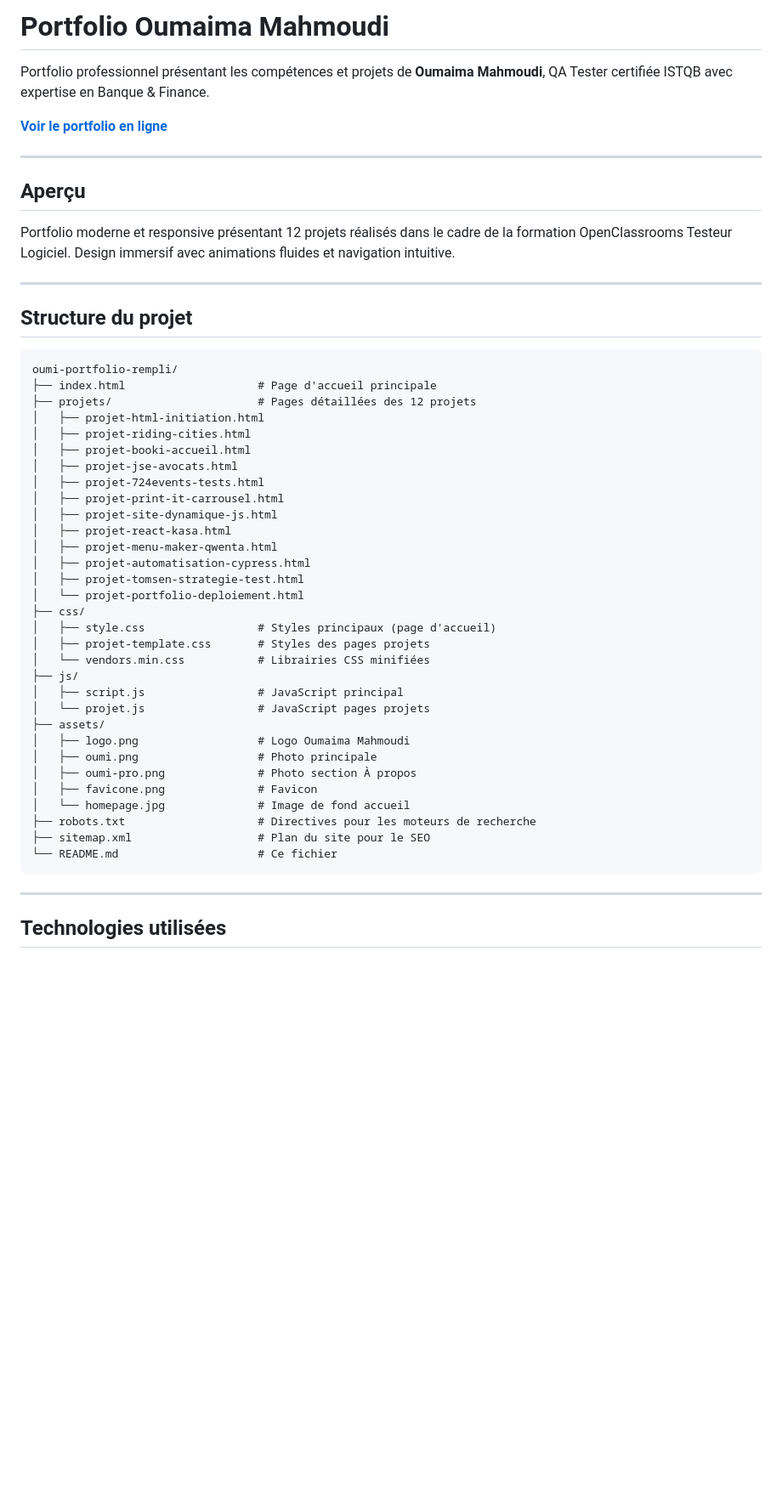
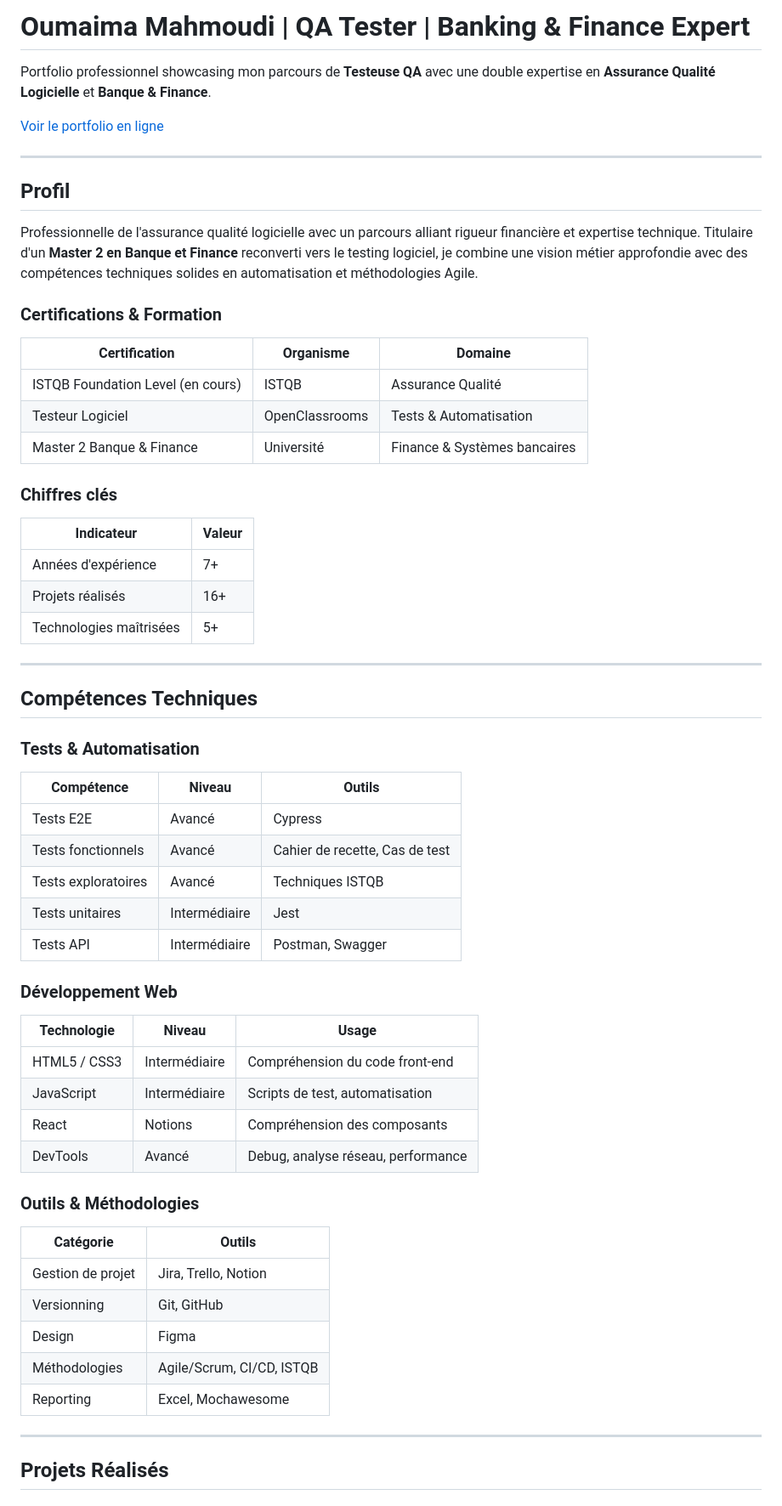
Before and after one commit to mahmoumaima/portfolio-oumaima, a Markdown page: README.md, the part around one of its changes. Shown at 85% size. Rendered like a GitHub page; blank space fills up the shorter version.

Commit message:
Revue du fichier README

````diff
--- a/README.md
+++ b/README.md
@@ -1,54 +1,65 @@
-# Portfolio Oumaima Mahmoudi
+# Oumaima Mahmoudi | QA Tester | Banking & Finance Expert
 
-Portfolio professionnel présentant les compétences et projets de **Oumaima Mahmoudi**, QA Tester certifiée ISTQB avec expertise en Banque & Finance.
+Portfolio professionnel showcasing mon parcours de **Testeuse QA** avec une double expertise en **Assurance Qualité Logicielle** et **Banque & Finance**.
 
-**[Voir le portfolio en ligne](https://mahmoumaima.github.io/portfolio-oumaima/)**
+[Voir le portfolio en ligne](https://mahmoumaima.github.io/portfolio-oumaima/)
 
 ---
 
-## Aperçu
+## Profil
 
-Portfolio moderne et responsive présentant 12 projets réalisés dans le cadre de la formation OpenClassrooms Testeur Logiciel. Design immersif avec animations fluides et navigation intuitive.
+Professionnelle de l'assurance qualité logicielle avec un parcours alliant rigueur financière et expertise technique. Titulaire d'un **Master 2 en Banque et Finance** reconverti vers le testing logiciel, je combine une vision métier approfondie avec des compétences techniques solides en automatisation et méthodologies Agile.
+
+### Certifications & Formation
+
+| Certification | Organisme | Domaine |
+|--------------|-----------|---------|
+| ISTQB Foundation Level (en cours) | ISTQB | Assurance Qualité |
+| Testeur Logiciel | OpenClassrooms | Tests & Automatisation |
+| Master 2 Banque & Finance | Université | Finance & Systèmes bancaires |
+
+### Chiffres clés
+
+| Indicateur | Valeur |
+|------------|--------|
+| Années d'expérience | 7+ |
+| Projets réalisés | 16+ |
+| Technologies maîtrisées | 5+ |
 
 ---
 
-## Structure du projet
+## Compétences Techniques
 
-```
-oumi-portfolio-rempli/
-├── index.html                    # Page d'accueil principale
-├── projets/                      # Pages détaillées des 12 projets
-│   ├── projet-html-initiation.html
-│   ├── projet-riding-cities.html
-│   ├── projet-booki-accueil.html
-│   ├── projet-jse-avocats.html
-│   ├── projet-724events-tests.html
-│   ├── projet-print-it-carrousel.html
-│   ├── projet-site-dynamique-js.html
-│   ├── projet-react-kasa.html
-│   ├── projet-menu-maker-qwenta.html
-│   ├── projet-automatisation-cypress.html
-│   ├── projet-tomsen-strategie-test.html
-│   └── projet-portfolio-deploiement.html
-├── css/
-│   ├── style.css                 # Styles principaux (page d'accueil)
-│   ├── projet-template.css       # Styles des pages projets
-│   └── vendors.min.css           # Librairies CSS minifiées
-├── js/
-│   ├── script.js                 # JavaScript principal
-│   └── projet.js                 # JavaScript pages projets
-├── assets/
-│   ├── logo.png                  # Logo Oumaima Mahmoudi
-│   ├── oumi.png                  # Photo principale
-│   ├── oumi-pro.png              # Photo section À propos
-│   ├── favicone.png              # Favicon
-│   └── homepage.jpg              # Image de fond accueil
-├── robots.txt                    # Directives pour les moteurs de recherche
-├── sitemap.xml                   # Plan du site pour le SEO
-└── README.md                     # Ce fichier
-```
+### Tests & Automatisation
+
+| Compétence | Niveau | Outils |
+|------------|--------|--------|
+| Tests E2E | Avancé | Cypress |
+| Tests fonctionnels | Avancé | Cahier de recette, Cas de test |
+| Tests exploratoires | Avancé | Techniques ISTQB |
+| Tests unitaires | Intermédiaire | Jest |
+| Tests API | Intermédiaire | Postman, Swagger |
+
+### Développement Web
+
+| Technologie | Niveau | Usage |
+|-------------|--------|-------|
+| HTML5 / CSS3 | Intermédiaire | Compréhension du code front-end |
+| JavaScript | Intermédiaire | Scripts de test, automatisation |
+| React | Notions | Compréhension des composants |
+| DevTools | Avancé | Debug, analyse réseau, performance |
+
+### Outils & Méthodologies
+
+| Catégorie | Outils |
+|-----------|--------|
+| Gestion de projet | Jira, Trello, Notion |
+| Versionning | Git, GitHub |
+| Design | Figma |
+| Méthodologies | Agile/Scrum, CI/CD, ISTQB |
+| Reporting | Excel, Mochawesome |
 
 ---
 
-## Technologies utilisées
+## Projets Réalisés
 
````
Also changed, not shown: other parts of README.md (+127 -141 lines).
